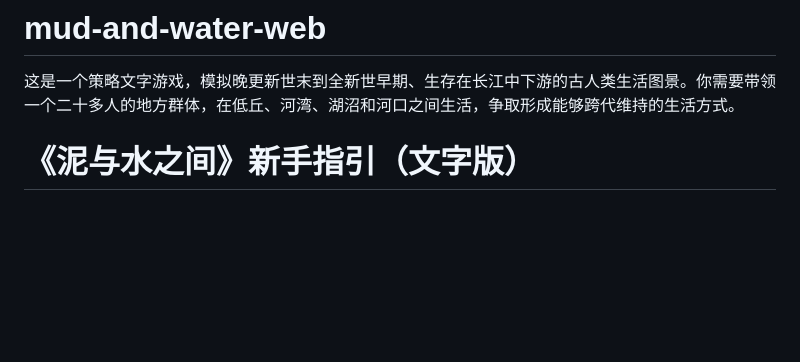
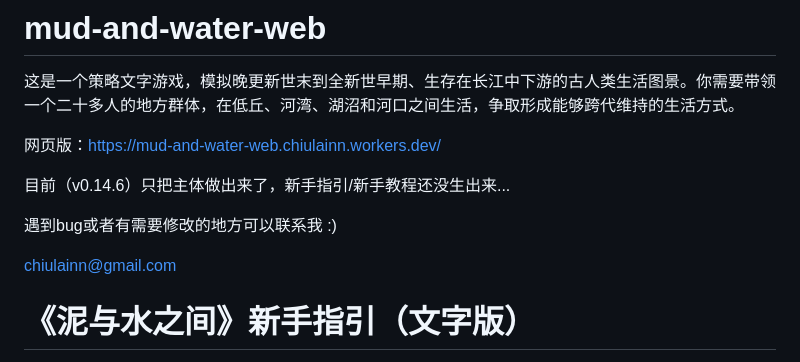
Before and after one commit to chiulain/mud-and-water_text-based-SimulationGame, a Markdown page: README.md, the part around the change. Rendered like a GitHub page; blank space fills up the shorter version.

Commit message:
Update
Added contact information and a link to the web version.

```diff
--- a/README.md
+++ b/README.md
@@ -1,5 +1,14 @@
 # mud-and-water-web
 这是一个策略文字游戏，模拟晚更新世末到全新世早期、生存在长江中下游的古人类生活图景。你需要带领一个二十多人的地方群体，在低丘、河湾、湖沼和河口之间生活，争取形成能够跨代维持的生活方式。
+
+网页版：https://mud-and-water-web.chiulainn.workers.dev/
+
+目前（v0.14.6）只把主体做出来了，新手指引/新手教程还没生出来...
+
+遇到bug或者有需要修改的地方可以联系我 :)
+
+chiulainn@gmail.com
+
 # 《泥与水之间》新手指引（文字版）
 
 > 适用版本：网页游戏 v0.14.6；规则解释以 v0.14.1 规则书和 v0.14.1 平衡修正为准。
```
